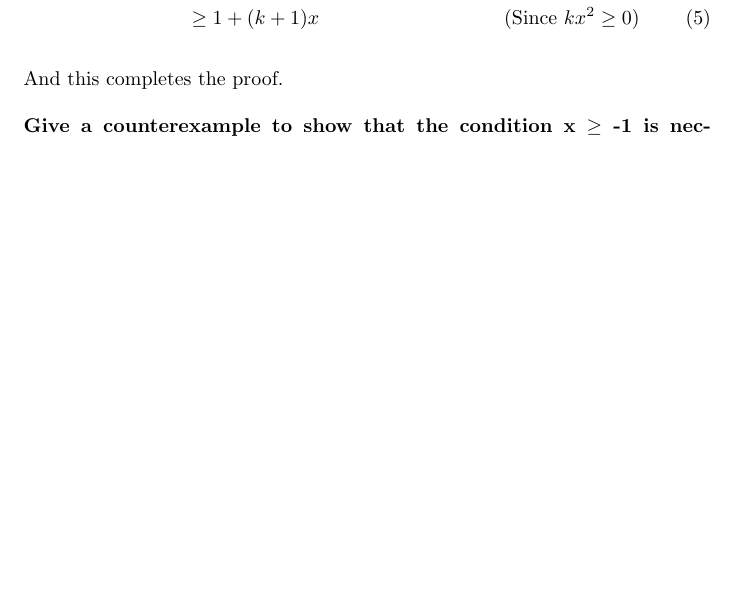
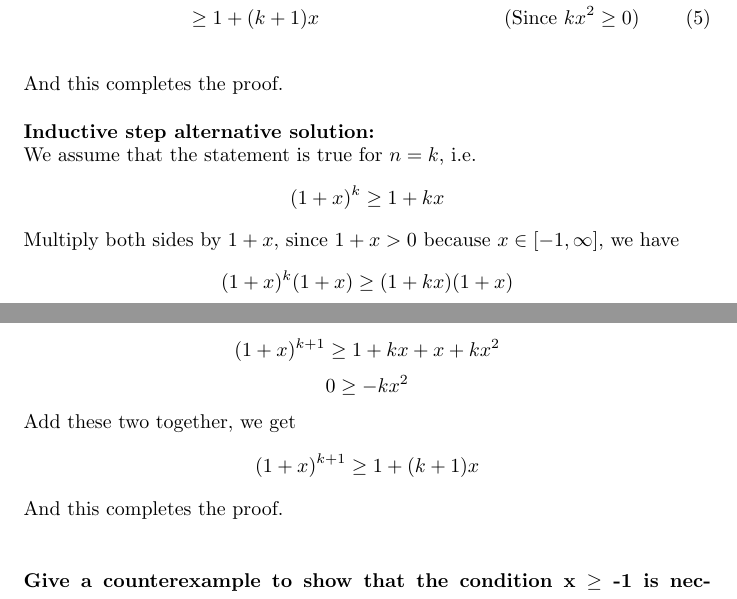
Before and after one commit to apilatosba/math1-homework-sheets, a LaTeX problem sheet (homework sheet 4/main.tex): part of page 1 of 2 before the commit and two parts of pages 1 and 2 of 2 after it, the two joined at a grey line, cut so that both start at the same text, the shorter picture padded with empty space. Compiled offline with pdfLaTeX.

Commit message:
hw4 1 alternative solution

```diff
--- a/homework sheet 4/main.tex
+++ b/homework sheet 4/main.tex
@@ -42,6 +42,28 @@ for every \(x \in [-1, \infty]\).\\
 And this completes the proof.
 \\
 \\
+\textbf{Inductive step alternative solution:} \\
+We assume that the statement is true for \(n = k\), i.e.
+\[
+   (1 + x)^k \geq 1 + kx
+\]
+Multiply both sides by \(1 + x\), since \(1 + x > 0\) because \(x \in [-1, \infty]\), we have
+\[
+   (1 + x)^{k} (1 + x) \geq (1 + kx)(1 + x)
+\]
+\[
+   (1 + x)^{k + 1} \geq 1 + kx + x + kx^2
+\]
+\[
+   0 \geq -kx^2
+\]
+Add these two together, we get
+\[
+   (1 + x)^{k + 1} \geq 1 + (k + 1)x
+\]
+And this completes the proof.\\
+\\
+\\
 \textbf{Give a counterexample to show that the condition x \(\geq\) -1 is necessary:}\\
 Let's take \(x = -2\) and \(n = 2\). Then we have
 
```
Also changed, not shown: homework sheet 4/main.pdf.
